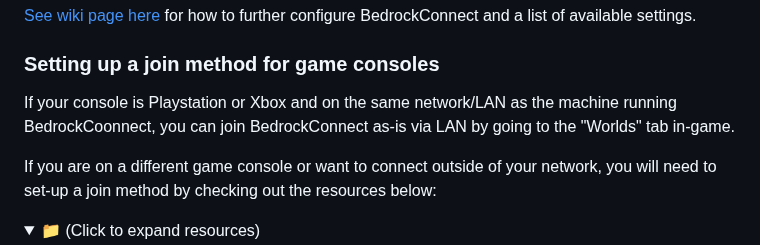
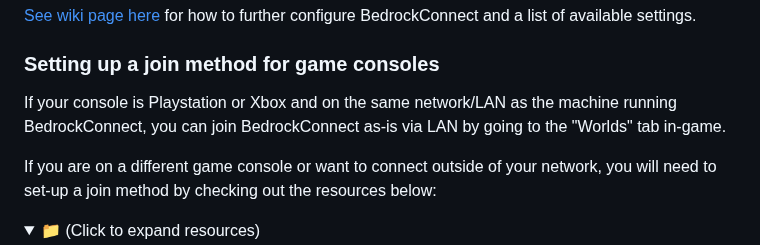
Before and after one commit to Pugmatt/BedrockConnect, a Markdown page: README.md, the part around the change. GitHub-like rendering; folded sections open.

Commit message:
Fix typo in join method instructions

```diff
--- a/README.md
+++ b/README.md
@@ -166,7 +166,7 @@ docker run -p 19132:19132/udp pugmatt/bedrock-connect
 
 ### Setting up a join method for game consoles
 
-If your console is Playstation or Xbox and on the same network/LAN as the machine running BedrockCoonnect, you can join BedrockConnect as-is via LAN by going to the "Worlds" tab in-game.
+If your console is Playstation or Xbox and on the same network/LAN as the machine running BedrockConnect, you can join BedrockConnect as-is via LAN by going to the "Worlds" tab in-game.
 
 If you are on a different game console or want to connect outside of your network, you will need to set-up a join method by checking out the resources below:
 
```
